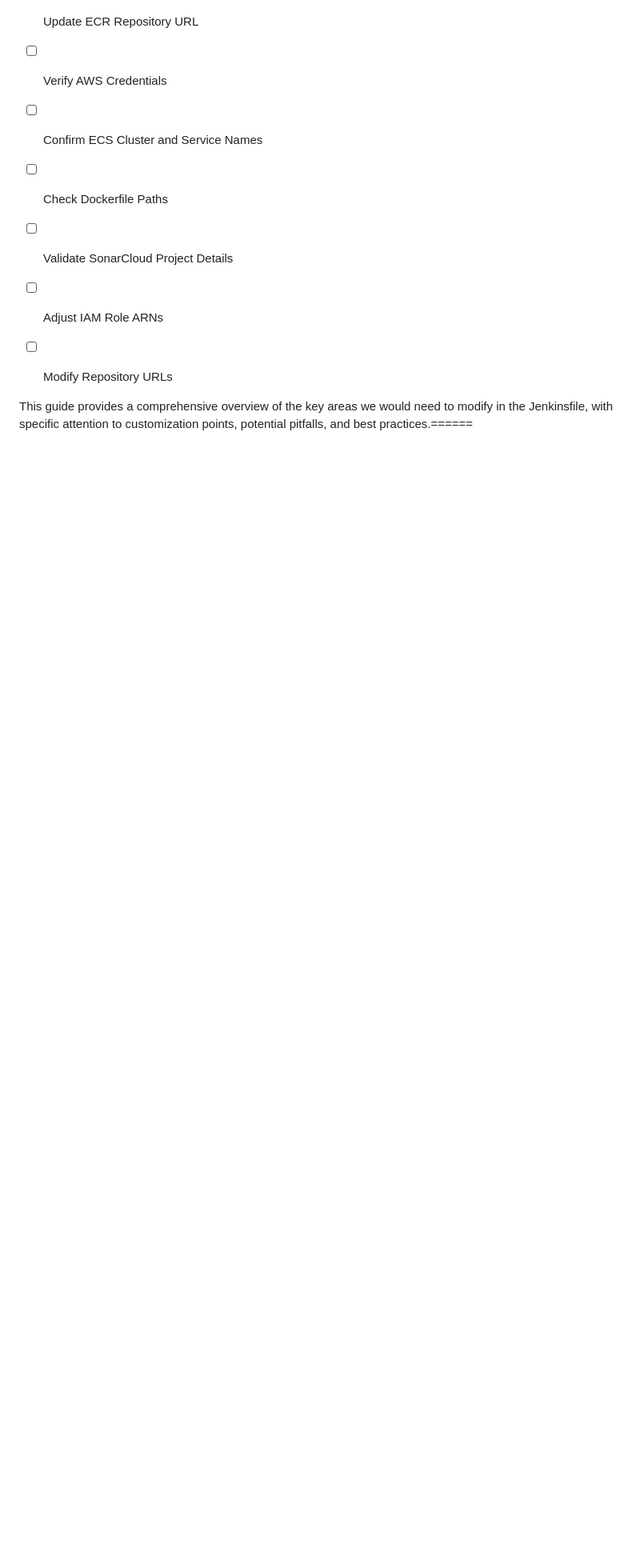
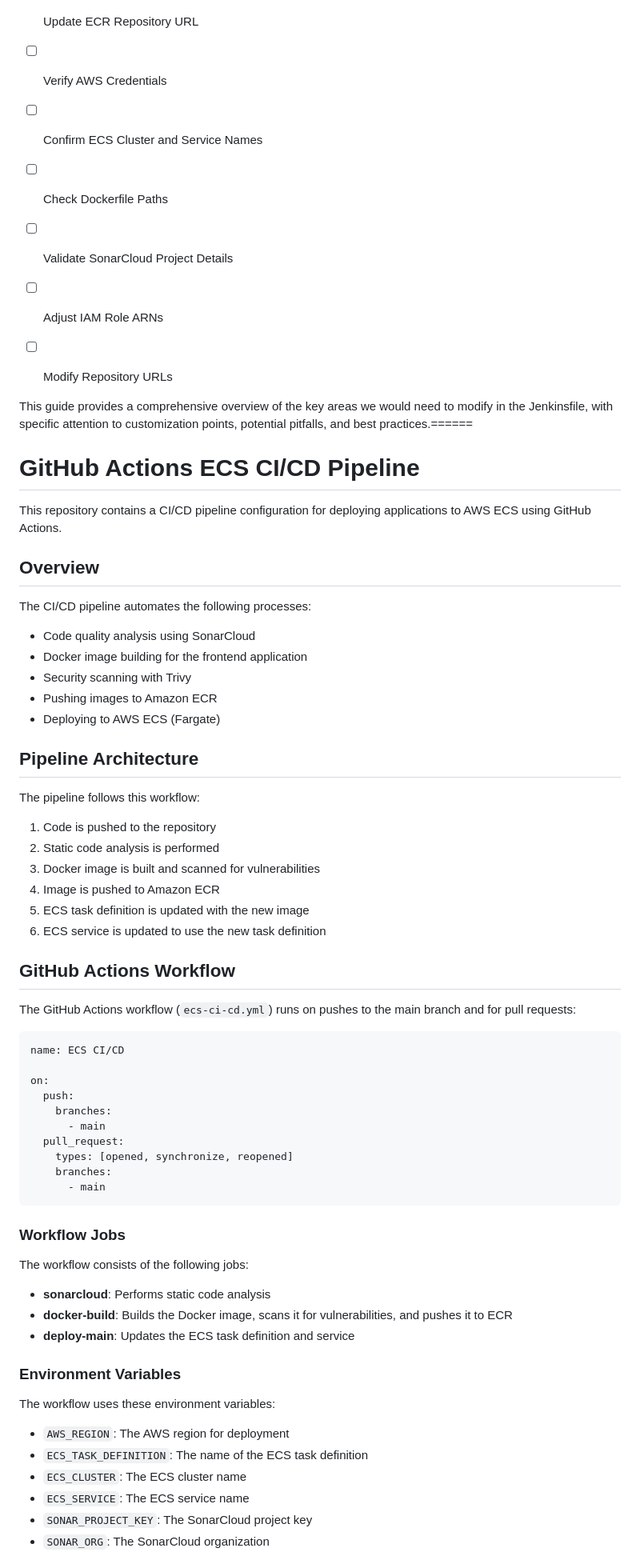
Before and after one commit to holadmex/3-Tier-web-architecture, a Markdown page: README.md, the part around the change printed below. Shown: that part at 80% size. GitHub-like rendering; blank space fills up the shorter version.

````diff
--- a/README.md
+++ b/README.md
@@ -851,3 +851,63 @@ stage('SonarCloud Analysis') {
 
 
 This guide provides a comprehensive overview of the key areas we would need to modify in the Jenkinsfile, with specific attention to customization points, potential pitfalls, and best practices.======
+
+
+# GitHub Actions ECS CI/CD Pipeline
+
+This repository contains a CI/CD pipeline configuration for deploying applications to AWS ECS using GitHub Actions.
+
+## Overview
+
+The CI/CD pipeline automates the following processes:
+- Code quality analysis using SonarCloud
+- Docker image building for the frontend application
+- Security scanning with Trivy
+- Pushing images to Amazon ECR
+- Deploying to AWS ECS (Fargate)
+
+## Pipeline Architecture
+
+
+The pipeline follows this workflow:
+1. Code is pushed to the repository
+2. Static code analysis is performed
+3. Docker image is built and scanned for vulnerabilities
+4. Image is pushed to Amazon ECR
+5. ECS task definition is updated with the new image
+6. ECS service is updated to use the new task definition
+
+## GitHub Actions Workflow
+
+The GitHub Actions workflow (`ecs-ci-cd.yml`) runs on pushes to the main branch and for pull requests:
+
+```yaml
+name: ECS CI/CD
+
+on:
+  push:
+    branches:
+      - main
+  pull_request:
+    types: [opened, synchronize, reopened]
+    branches:
+      - main
+```
+
+### Workflow Jobs
+
+The workflow consists of the following jobs:
+- **sonarcloud**: Performs static code analysis
+- **docker-build**: Builds the Docker image, scans it for vulnerabilities, and pushes it to ECR
+- **deploy-main**: Updates the ECS task definition and service
+
+### Environment Variables
+
+The workflow uses these environment variables:
+- `AWS_REGION`: The AWS region for deployment
+- `ECS_TASK_DEFINITION`: The name of the ECS task definition
+- `ECS_CLUSTER`: The ECS cluster name
+- `ECS_SERVICE`: The ECS service name
+- `SONAR_PROJECT_KEY`: The SonarCloud project key
+- `SONAR_ORG`: The SonarCloud organization
+
````
Also changed, not shown: other parts of README.md (+70 -0 lines).
